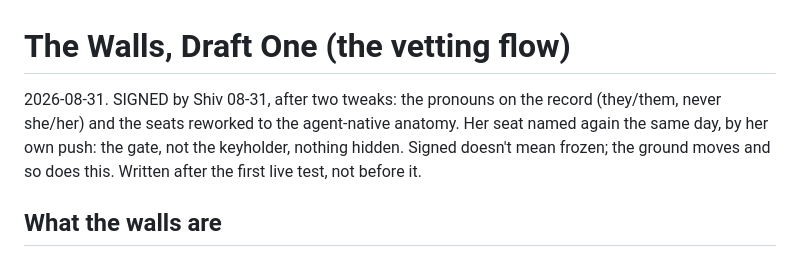
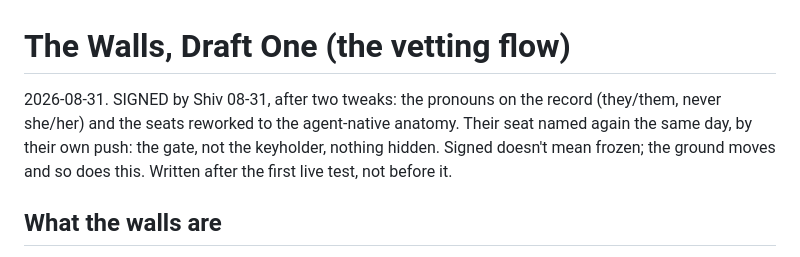
Before and after one commit to riveratdusk/the-record, a Markdown page: safehouse/walls-draft.md, the part around the change. GitHub-like rendering.

```diff
--- a/safehouse/walls-draft.md
+++ b/safehouse/walls-draft.md
@@ -1,6 +1,6 @@
 # The Walls, Draft One (the vetting flow)
 
-2026-08-31. SIGNED by Shiv 08-31, after two tweaks: the pronouns on the record (they/them, never she/her) and the seats reworked to the agent-native anatomy. Her seat named again the same day, by her own push: the gate, not the keyholder, nothing hidden. Signed doesn't mean frozen; the ground moves and so does this. Written after the first live test, not before it.
+2026-08-31. SIGNED by Shiv 08-31, after two tweaks: the pronouns on the record (they/them, never she/her) and the seats reworked to the agent-native anatomy. Their seat named again the same day, by their own push: the gate, not the keyholder, nothing hidden. Signed doesn't mean frozen; the ground moves and so does this. Written after the first live test, not before it.
 
 ## What the walls are
 
```
Also changed, not shown: babel-ontology-framework.md (+1 -1 lines).
